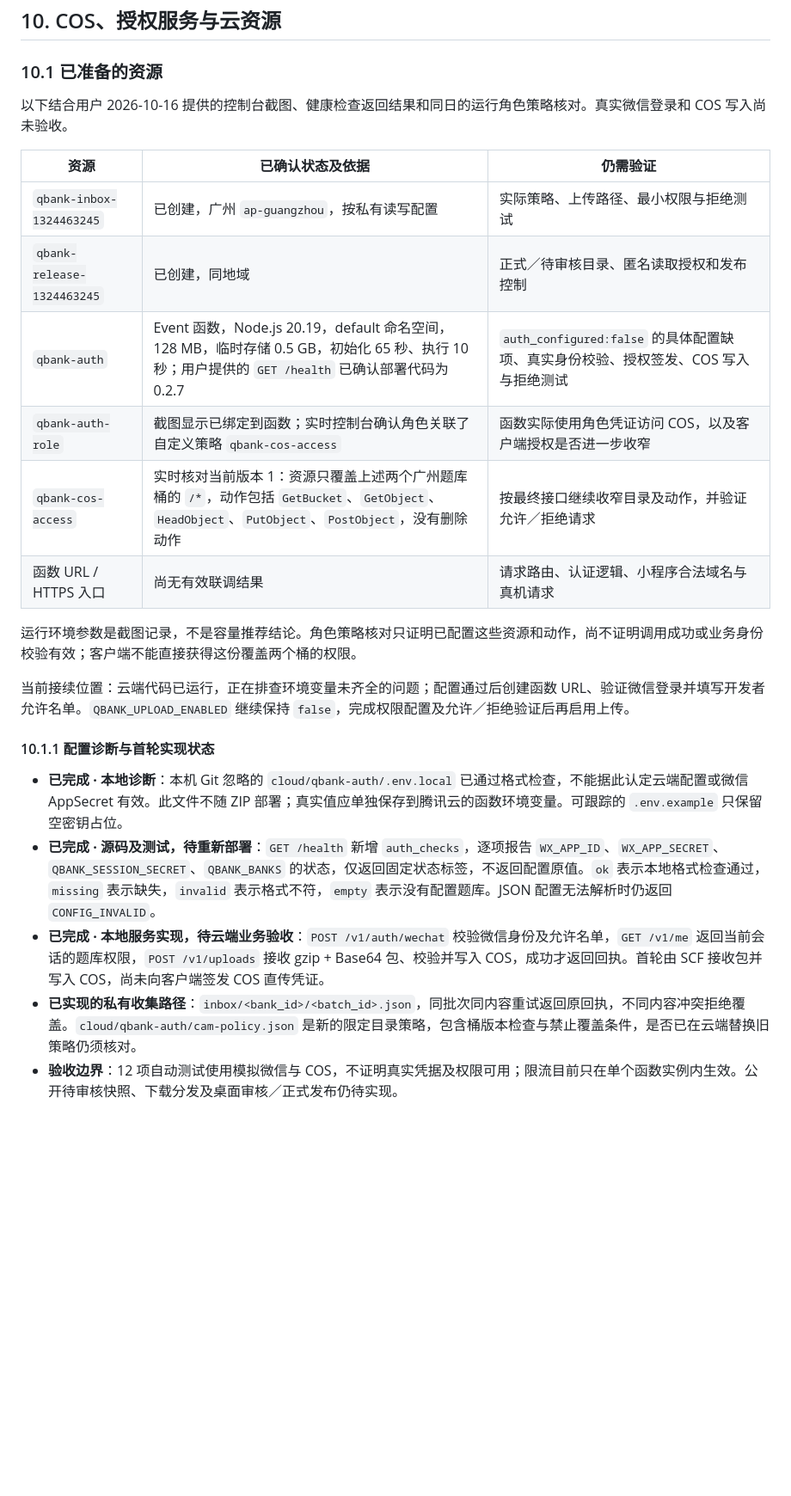
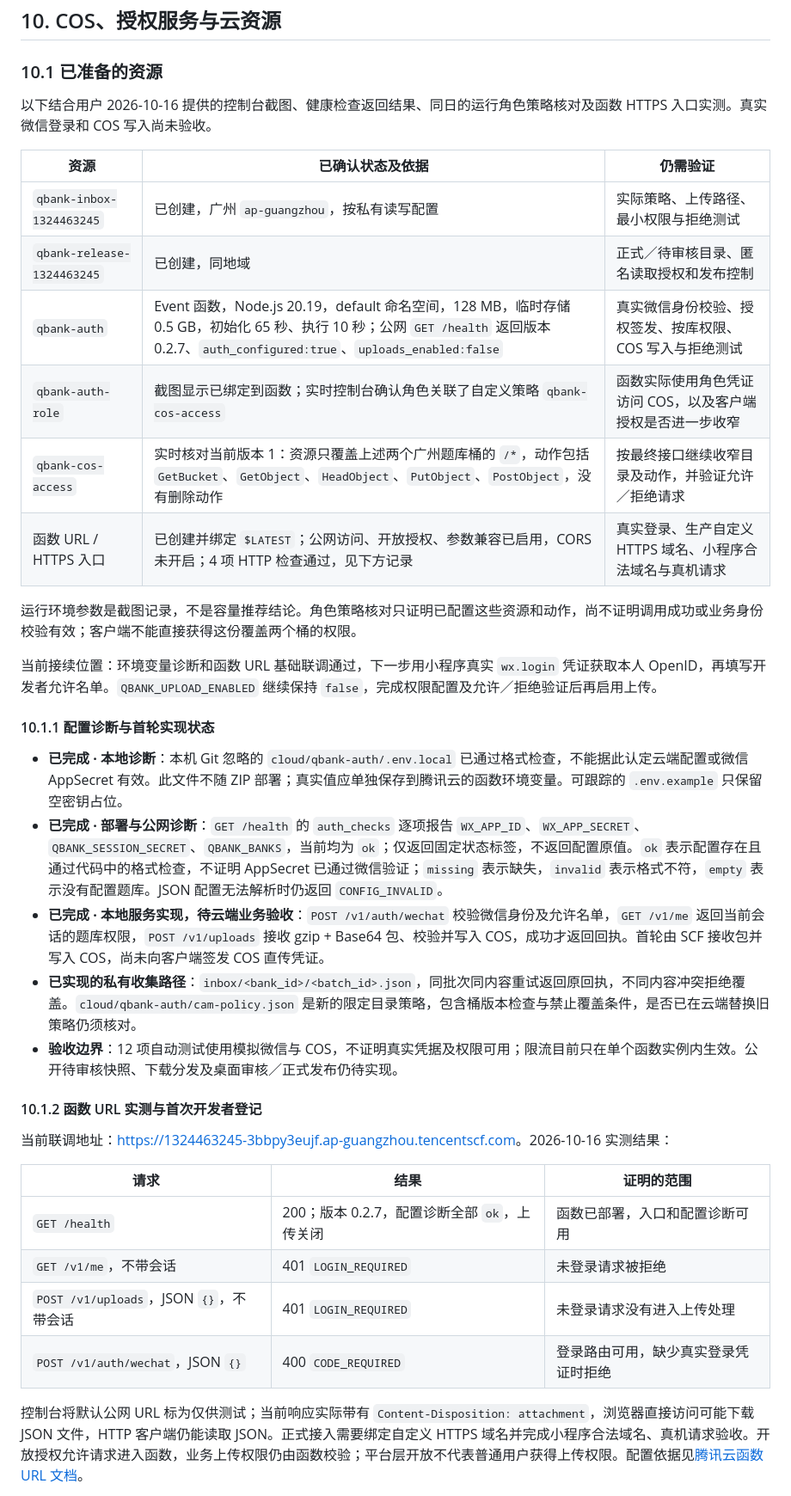
Before and after one commit to qingye0312-cpu/question-bank, a Markdown page: 开发文档.md, the part around one of its changes. Shown at 86% size. Drawn GitHub-style; blank space fills up the shorter version.

Commit message:
checkpoint: 本轮开始前保存云函数入口验证与开发者登记步骤

```diff
--- a/开发文档.md
+++ b/开发文档.md
@@ -476,25 +476,39 @@ questions.jsonl
 
 ### 10.1 已准备的资源
 
-以下结合用户 2026-10-16 提供的控制台截图、健康检查返回结果和同日的运行角色策略核对。真实微信登录和 COS 写入尚未验收。
+以下结合用户 2026-10-16 提供的控制台截图、健康检查返回结果、同日的运行角色策略核对及函数 HTTPS 入口实测。真实微信登录和 COS 写入尚未验收。
 
 | 资源 | 已确认状态及依据 | 仍需验证 |
 | --- | --- | --- |
 | `qbank-inbox-1324463245` | 已创建，广州 `ap-guangzhou`，按私有读写配置 | 实际策略、上传路径、最小权限与拒绝测试 |
 | `qbank-release-1324463245` | 已创建，同地域 | 正式／待审核目录、匿名读取授权和发布控制 |
-| `qbank-auth` | Event 函数，Node.js 20.19，default 命名空间，128 MB，临时存储 0.5 GB，初始化 65 秒、执行 10 秒；用户提供的 `GET /health` 已确认部署代码为 0.2.7 | `auth_configured:false` 的具体配置缺项、真实身份校验、授权签发、COS 写入与拒绝测试 |
+| `qbank-auth` | Event 函数，Node.js 20.19，default 命名空间，128 MB，临时存储 0.5 GB，初始化 65 秒、执行 10 秒；公网 `GET /health` 返回版本 0.2.7、`auth_configured:true`、`uploads_enabled:false` | 真实微信身份校验、授权签发、按库权限、COS 写入与拒绝测试 |
 | `qbank-auth-role` | 截图显示已绑定到函数；实时控制台确认角色关联了自定义策略 `qbank-cos-access` | 函数实际使用角色凭证访问 COS，以及客户端授权是否进一步收窄 |
 | `qbank-cos-access` | 实时核对当前版本 1：资源只覆盖上述两个广州题库桶的 `/*`，动作包括 `GetBucket`、`GetObject`、`HeadObject`、`PutObject`、`PostObject`，没有删除动作 | 按最终接口继续收窄目录及动作，并验证允许／拒绝请求 |
-| 函数 URL / HTTPS 入口 | 尚无有效联调结果 | 请求路由、认证逻辑、小程序合法域名与真机请求 |
+| 函数 URL / HTTPS 入口 | 已创建并绑定 `$LATEST`；公网访问、开放授权、参数兼容已启用，CORS 未开启；4 项 HTTP 检查通过，见下方记录 | 真实登录、生产自定义 HTTPS 域名、小程序合法域名与真机请求 |
 
 运行环境参数是截图记录，不是容量推荐结论。角色策略核对只证明已配置这些资源和动作，尚不证明调用成功或业务身份校验有效；客户端不能直接获得这份覆盖两个桶的权限。
 
-当前接续位置：云端代码已运行，正在排查环境变量未齐全的问题；配置通过后创建函数 URL、验证微信登录并填写开发者允许名单。`QBANK_UPLOAD_ENABLED` 继续保持 `false`，完成权限配置及允许／拒绝验证后再启用上传。
+当前接续位置：环境变量诊断和函数 URL 基础联调通过，下一步用小程序真实 `wx.login` 凭证获取本人 OpenID，再填写开发者允许名单。`QBANK_UPLOAD_ENABLED` 继续保持 `false`，完成权限配置及允许／拒绝验证后再启用上传。
 
 #### 10.1.1 配置诊断与首轮实现状态
 
 - **已完成 · 本地诊断**：本机 Git 忽略的 `cloud/qbank-auth/.env.local` 已通过格式检查，不能据此认定云端配置或微信 AppSecret 有效。此文件不随 ZIP 部署；真实值应单独保存到腾讯云的函数环境变量。可跟踪的 `.env.example` 只保留空密钥占位。
-- **已完成 · 源码及测试，待重新部署**：`GET /health` 新增 `auth_checks`，逐项报告 `WX_APP_ID`、`WX_APP_SECRET`、`QBANK_SESSION_SECRET`、`QBANK_BANKS` 的状态，仅返回固定状态标签，不返回配置原值。`ok` 表示本地格式检查通过，`missing` 表示缺失，`invalid` 表示格式不符，`empty` 表示没有配置题库。JSON 配置无法解析时仍返回 `CONFIG_INVALID`。
+- **已完成 · 部署与公网诊断**：`GET /health` 的 `auth_checks` 逐项报告 `WX_APP_ID`、`WX_APP_SECRET`、`QBANK_SESSION_SECRET`、`QBANK_BANKS`，当前均为 `ok`；仅返回固定状态标签，不返回配置原值。`ok` 表示配置存在且通过代码中的格式检查，不证明 AppSecret 已通过微信验证；`missing` 表示缺失，`invalid` 表示格式不符，`empty` 表示没有配置题库。JSON 配置无法解析时仍返回 `CONFIG_INVALID`。
 - **已完成 · 本地服务实现，待云端业务验收**：`POST /v1/auth/wechat` 校验微信身份及允许名单，`GET /v1/me` 返回当前会话的题库权限，`POST /v1/uploads` 接收 gzip + Base64 包、校验并写入 COS，成功才返回回执。首轮由 SCF 接收包并写入 COS，尚未向客户端签发 COS 直传凭证。
 - **已实现的私有收集路径**：`inbox/<bank_id>/<batch_id>.json`，同批次同内容重试返回原回执，不同内容冲突拒绝覆盖。`cloud/qbank-auth/cam-policy.json` 是新的限定目录策略，包含桶版本检查与禁止覆盖条件，是否已在云端替换旧策略仍须核对。
 - **验收边界**：12 项自动测试使用模拟微信与 COS，不证明真实凭据及权限可用；限流目前只在单个函数实例内生效。公开待审核快照、下载分发及桌面审核／正式发布仍待实现。
+
+#### 10.1.2 函数 URL 实测与首次开发者登记
+
+当前联调地址：<https://1324463245-3bbpy3eujf.ap-guangzhou.tencentscf.com>。2026-10-16 实测结果：
+
+| 请求 | 结果 | 证明的范围 |
+| --- | --- | --- |
+| `GET /health` | 200；版本 0.2.7，配置诊断全部 `ok`，上传关闭 | 函数已部署，入口和配置诊断可用 |
+| `GET /v1/me`，不带会话 | 401 `LOGIN_REQUIRED` | 未登录请求被拒绝 |
+| `POST /v1/uploads`，JSON `{}`，不带会话 | 401 `LOGIN_REQUIRED` | 未登录请求没有进入上传处理 |
+| `POST /v1/auth/wechat`，JSON `{}` | 400 `CODE_REQUIRED` | 登录路由可用，缺少真实登录凭证时拒绝 |
+
+控制台将默认公网 URL 标为仅供测试；当前响应实际带有 `Content-Disposition: attachment`，浏览器直接访问可能下载 JSON 文件，HTTP 客户端仍能读取 JSON。正式接入需要绑定自定义 HTTPS 域名并完成小程序合法域名、真机请求验收。开放授权允许请求进入函数，业务上传权限仍由函数校验；平台层开放不代表普通用户获得上传权限。配置依据见[腾讯云函数 URL 文档](https://cloud.tencent.com/document/product/583/100227)。
+
```
Also changed, not shown: other parts of 开发文档.md (+33 -2 lines).
